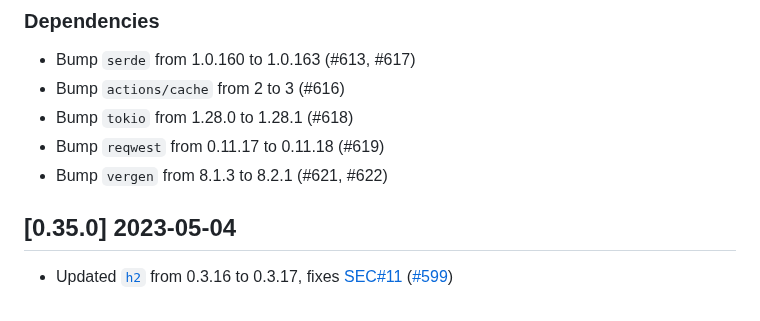
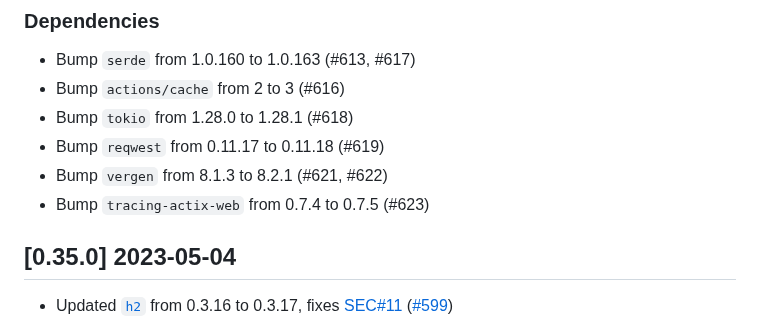
Before and after one commit to vbrandl/hoc, a Markdown page: CHANGELOG.md, the part around the change. Drawn GitHub-style.

Commit message:
Update Changelog

```diff
--- a/CHANGELOG.md
+++ b/CHANGELOG.md
@@ -10,6 +10,7 @@ and this project adheres to [Semantic Versioning](https://semver.org/spec/v2.0.0
 - Bump `tokio` from 1.28.0 to 1.28.1 (#618)
 - Bump `reqwest` from 0.11.17 to 0.11.18 (#619)
 - Bump `vergen` from 8.1.3 to 8.2.1 (#621, #622)
+- Bump `tracing-actix-web` from 0.7.4 to 0.7.5 (#623)
 
 
 ## [0.35.0] 2023-05-04
```
